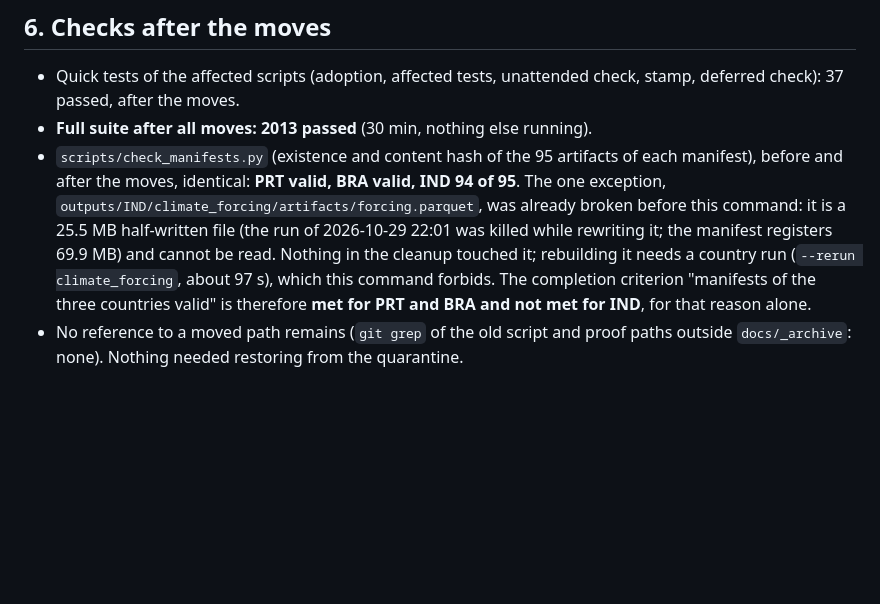
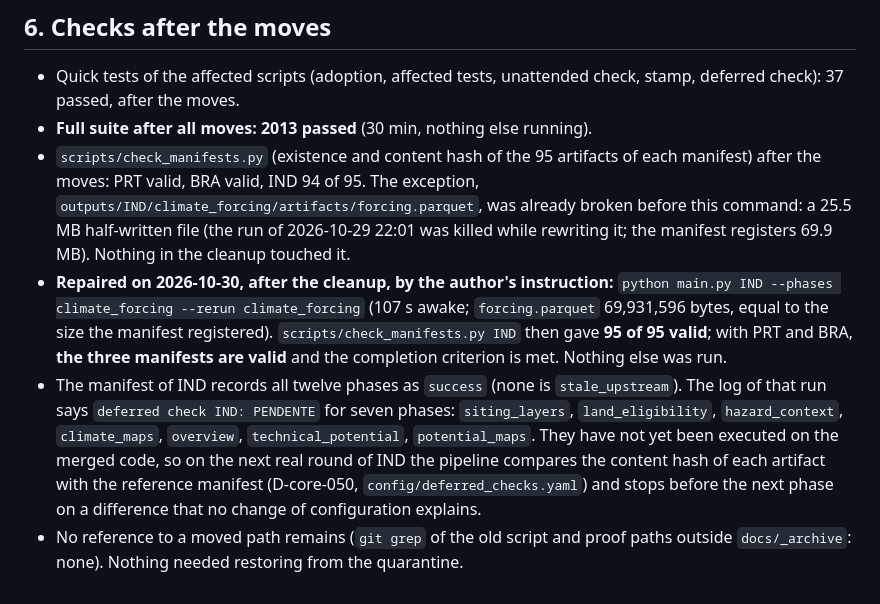
Before and after one commit to DougzSO/GeoFREA, a Markdown page: docs/_audit/cleanup_82.md, the part around the change. Drawn GitHub-style; blank space fills up the shorter version.

Commit message:
docs: IND forcing.parquet rebuilt on 2026-10-30, the three manifests valid (95/95); IND phases pending the deferred check listed (COMMAND 82)
Co-Authored-By: Claude Sonnet 5.5 <noreply@anthropic.com>

```diff
--- a/docs/_audit/cleanup_82.md
+++ b/docs/_audit/cleanup_82.md
@@ -90,5 +90,7 @@ D:\Douglas\DOUTORADO\
 
 * Quick tests of the affected scripts (adoption, affected tests, unattended check, stamp, deferred check): 37 passed, after the moves.
 * **Full suite after all moves: 2013 passed** (30 min, nothing else running).
-* `scripts/check_manifests.py` (existence and content hash of the 95 artifacts of each manifest), before and after the moves, identical: **PRT valid, BRA valid, IND 94 of 95**. The one exception, `outputs/IND/climate_forcing/artifacts/forcing.parquet`, was already broken before this command: it is a 25.5 MB half-written file (the run of 2026-10-29 22:01 was killed while rewriting it; the manifest registers 69.9 MB) and cannot be read. Nothing in the cleanup touched it; rebuilding it needs a country run (`--rerun climate_forcing`, about 97 s), which this command forbids. The completion criterion "manifests of the three countries valid" is therefore **met for PRT and BRA and not met for IND**, for that reason alone.
+* `scripts/check_manifests.py` (existence and content hash of the 95 artifacts of each manifest) after the moves: PRT valid, BRA valid, IND 94 of 95. The exception, `outputs/IND/climate_forcing/artifacts/forcing.parquet`, was already broken before this command: a 25.5 MB half-written file (the run of 2026-10-29 22:01 was killed while rewriting it; the manifest registers 69.9 MB). Nothing in the cleanup touched it.
+* **Repaired on 2026-10-30, after the cleanup, by the author's instruction:** `python main.py IND --phases climate_forcing --rerun climate_forcing` (107 s awake; `forcing.parquet` 69,931,596 bytes, equal to the size the manifest registered). `scripts/check_manifests.py IND` then gave **95 of 95 valid**; with PRT and BRA, **the three manifests are valid** and the completion criterion is met. Nothing else was run.
+* The manifest of IND records all twelve phases as `success` (none is `stale_upstream`). The log of that run says `deferred check IND: PENDENTE` for seven phases: `siting_layers`, `land_eligibility`, `hazard_context`, `climate_maps`, `overview`, `technical_potential`, `potential_maps`. They have not yet been executed on the merged code, so on the next real round of IND the pipeline compares the content hash of each artifact with the reference manifest (D-core-050, `config/deferred_checks.yaml`) and stops before the next phase on a difference that no change of configuration explains.
 * No reference to a moved path remains (`git grep` of the old script and proof paths outside `docs/_archive`: none). Nothing needed restoring from the quarantine.
```
Also changed, not shown: docs/PIPELINE_GUIDE.md (+2 -2 lines).
